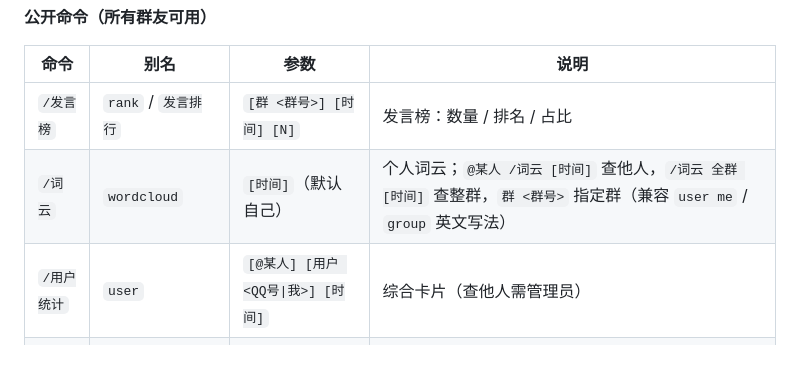
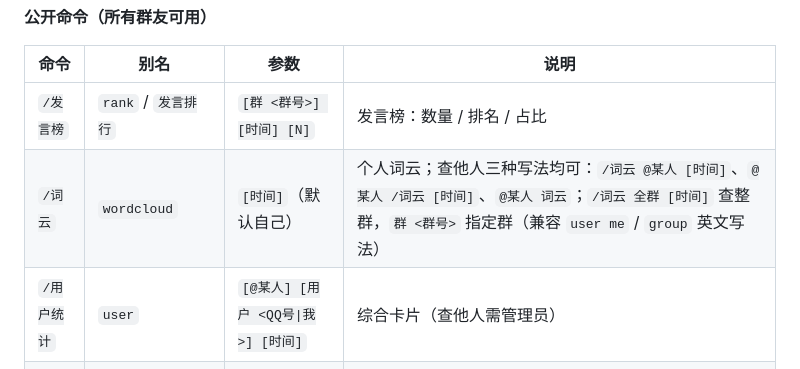
Before and after one commit to OborozukiNoYume/astrbot_plugin_chat_insight, a Markdown page: README.md, the part around the change. GitHub-like rendering.

Commit message:
README：词云查他人三种写法说明

```diff
--- a/README.md
+++ b/README.md
@@ -25,7 +25,7 @@ AstrBot → ChatLogger → chatlog.db → Chat Insight（本插件，只读）
 | 命令 | 别名 | 参数 | 说明 |
 |---|---|---|---|
 | `/发言榜` | `rank` / `发言排行` | `[群 <群号>] [时间] [N]` | 发言榜：数量 / 排名 / 占比 |
-| `/词云` | `wordcloud` | `[时间]`（默认自己） | 个人词云；`@某人 /词云 [时间]` 查他人，`/词云 全群 [时间]` 查整群，`群 <群号>` 指定群（兼容 `user me` / `group` 英文写法） |
+| `/词云` | `wordcloud` | `[时间]`（默认自己） | 个人词云；查他人三种写法均可：`/词云 @某人 [时间]`、`@某人 /词云 [时间]`、`@某人 词云`；`/词云 全群 [时间]` 查整群，`群 <群号>` 指定群（兼容 `user me` / `group` 英文写法） |
 | `/用户统计` | `user` | `[@某人] [用户 <QQ号\|我>] [时间]` | 综合卡片（查他人需管理员） |
 | `/群画像` | `group_profile` | — | 当前群画像（发言成员数 ≠ 群成员总数） |
 
```
